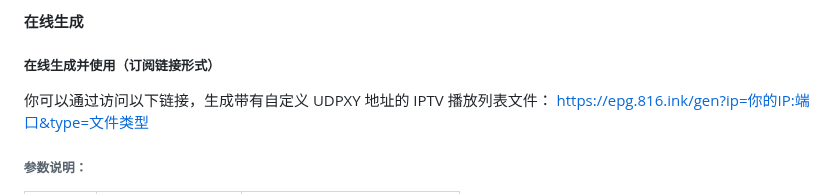
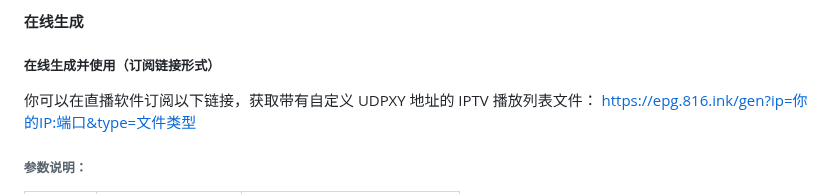
Before and after one commit to FHZDCJ/Zhejiang_Telecom_IPTV, a Markdown page: README.md, the part around the change. GitHub-like rendering.

Commit message:
更新README.md描述

```diff
--- a/README.md
+++ b/README.md
@@ -25,7 +25,7 @@
 
 ##### 在线生成并使用（订阅链接形式）
 
-你可以通过访问以下链接，生成带有自定义 UDPXY 地址的 IPTV 播放列表文件：
+你可以在直播软件订阅以下链接，获取带有自定义 UDPXY 地址的 IPTV 播放列表文件：
 https://epg.816.ink/gen?ip=你的IP:端口&type=文件类型
 
 ###### 参数说明：
```
